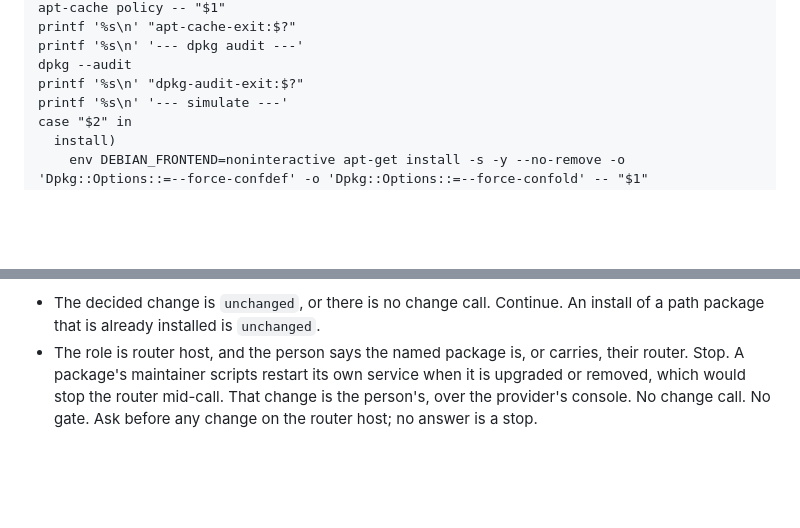
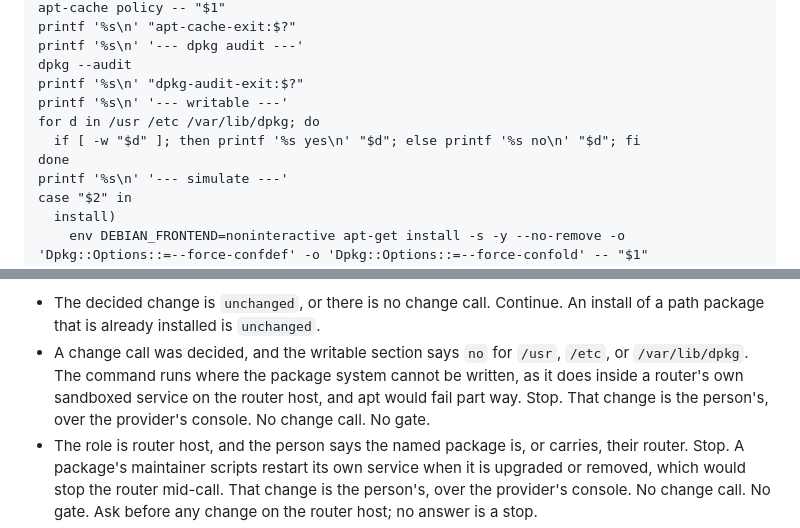
Before and after one commit to wisermethod/devops, a Markdown page: skills/VM Configure/SKILL.md, 2 parts joined by grey strips. GitHub-like rendering; blank space fills up the shorter version.

Commit message:
VM Configure: refuse a package change where the package system cannot be written
The inspection reports whether /usr, /etc and /var/lib/dpkg are writable. On the router host the router's own service runs sandboxed (ProtectSystem=full, ProtectHome=yes, read live on 2026-10-05), so apt would fail part way through; a change call decided there stops and goes to the provider's console. Unit changes are unaffected: systemd performs them.

Co-Authored-By: Claude Opus 5.5 (1M context) <noreply@anthropic.com>

```diff
--- a/skills/VM Configure/SKILL.md
+++ b/skills/VM Configure/SKILL.md
@@ -197,6 +197,10 @@ printf '%s\n' "apt-cache-exit:$?"
 printf '%s\n' '--- dpkg audit ---'
 dpkg --audit
 printf '%s\n' "dpkg-audit-exit:$?"
+printf '%s\n' '--- writable ---'
+for d in /usr /etc /var/lib/dpkg; do
+  if [ -w "$d" ]; then printf '%s yes\n' "$d"; else printf '%s no\n' "$d"; fi
+done
 printf '%s\n' '--- simulate ---'
 case "$2" in
   install)
@@ -267,6 +271,7 @@ Ask only when the inspection decided `unchanged` or a change call. When it said
 The path packages are `tailscale`, `openssh-server`, `openssh-sftp-server`, `python3` and any package whose name begins `python3.`, `coreutils`, and the host firewall's `iptables`, `iptables-persistent`, `netfilter-persistent`, `nftables`, and `ufw`, and any package the person says is their SSH server, their tailnet client, the python the router runs, or their firewall.
 
 - The decided change is `unchanged`, or there is no change call. Continue. An install of a path package that is already installed is `unchanged`.
+- A change call was decided, and the writable section says `no` for `/usr`, `/etc`, or `/var/lib/dpkg`. The command runs where the package system cannot be written, as it does inside a router's own sandboxed service on the router host, and apt would fail part way. Stop. That change is the person's, over the provider's console. No change call. No gate.
 - The role is router host, and the person says the named package is, or carries, their router. Stop. A package's maintainer scripts restart its own service when it is upgraded or removed, which would stop the router mid-call. That change is the person's, over the provider's console. No change call. No gate. Ask before any change on the router host; no answer is a stop.
 - The decided change would remove or upgrade a path package, or replace one. Replace means the status is `installed` and the install candidate differs from that installed version. Stop. Say that the change would cut the channel this call runs on, and that the machine may be left reachable only by the provider's console. That change is the person's, over the provider's console. No change call. No gate.
 - The decided change is an install of a path package whose status is `not-installed`, `config-files`, or not in the database, and the simulation removes or upgrades no path package. It is an ordinary install. Continue.
```
